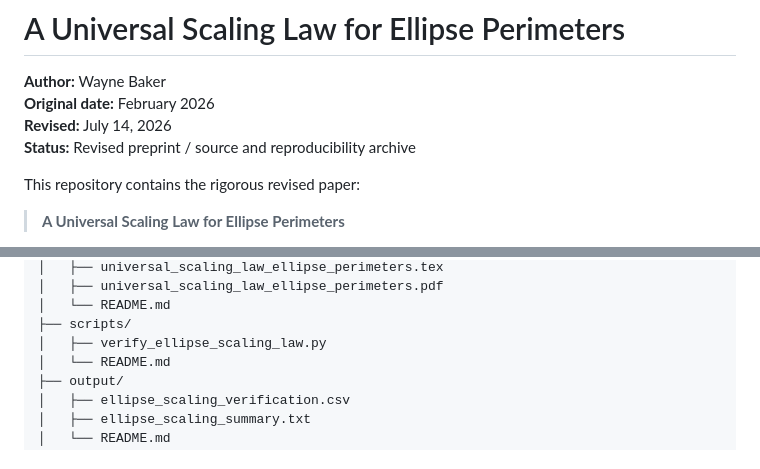
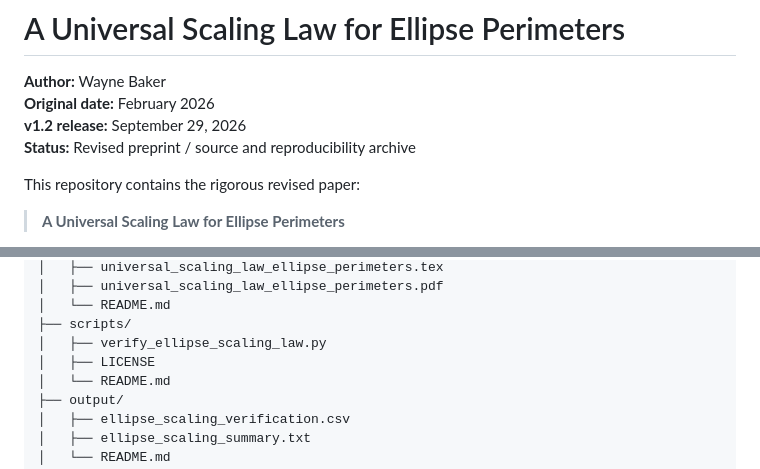
Before and after one commit to CWBaker360/universal-scaling-law-ellipse-perimeters, a Markdown page: README.md, 2 parts joined by grey strips. Rendered like a GitHub page.

Commit message:
Align README metadata with v1.2 release

```diff
--- a/README.md
+++ b/README.md
@@ -2,7 +2,7 @@
 
 **Author:** Wayne Baker
 **Original date:** February 2026
-**Revised:** July 14, 2026
+**v1.2 release:** September 29, 2026
 **Status:** Revised preprint / source and reproducibility archive
 
 This repository contains the rigorous revised paper:
@@ -147,6 +147,7 @@ for arbitrary curves, parameterizations, or meshes.
 │   └── README.md
 ├── scripts/
 │   ├── verify_ellipse_scaling_law.py
+│   ├── LICENSE
 │   └── README.md
 ├── output/
 │   ├── ellipse_scaling_verification.csv
```
